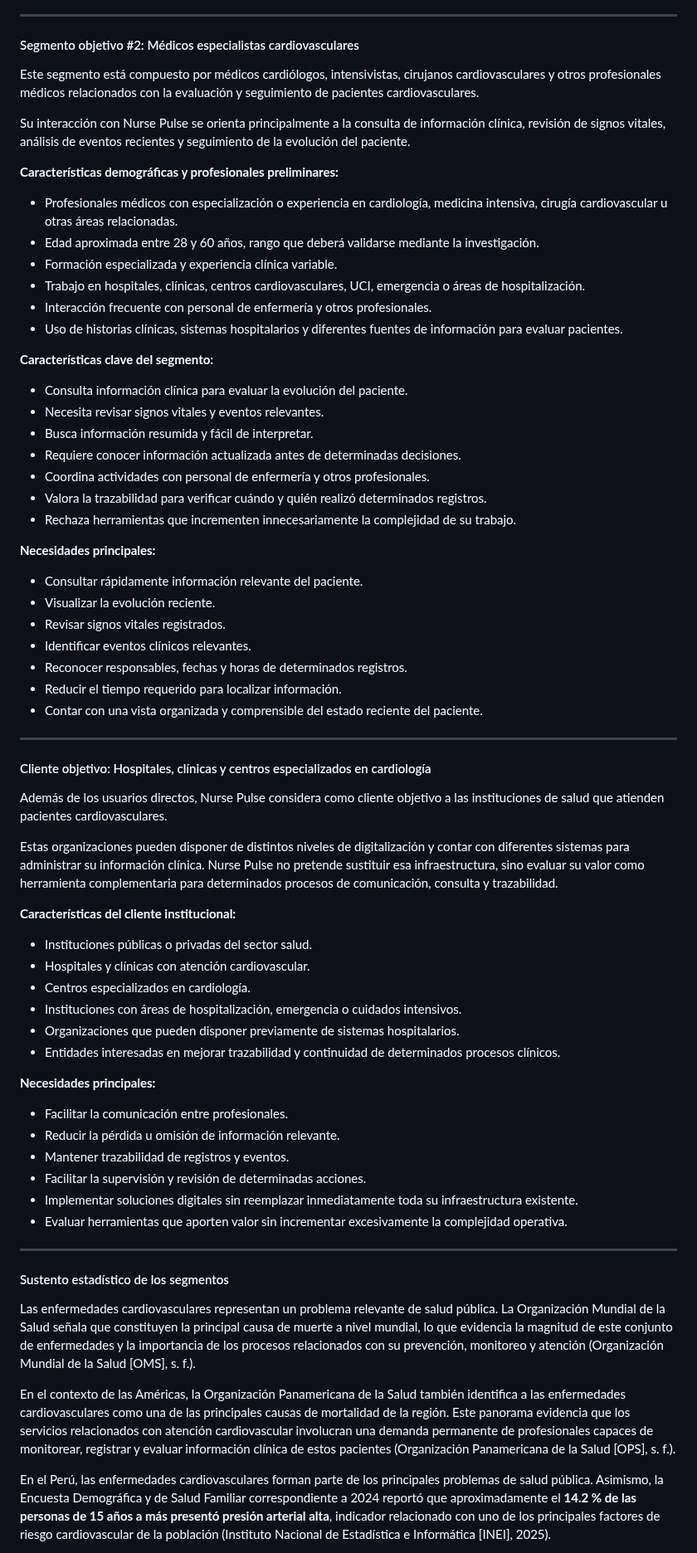
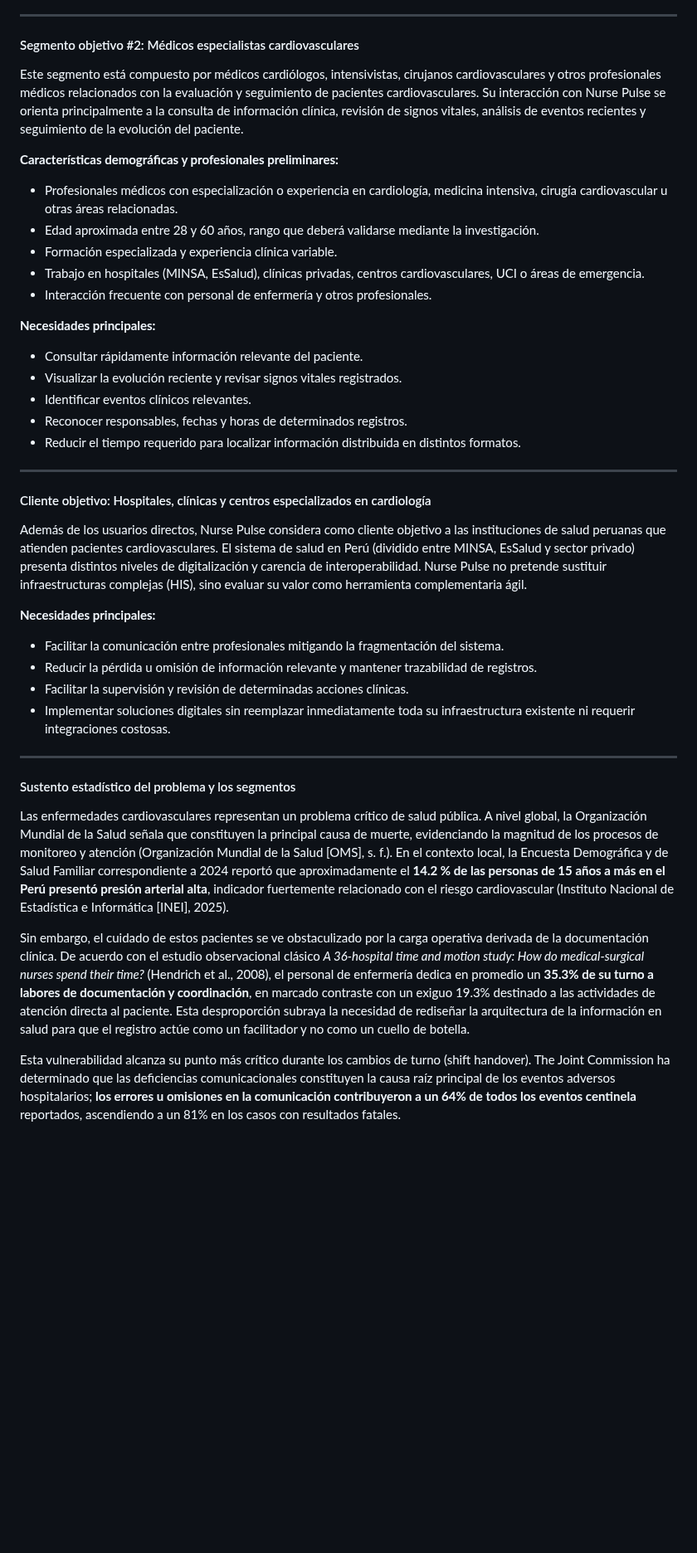
Before and after one commit to NursePulse/NursePulse-Report, a Markdown page: README.md, the part around one of its changes. Shown at 83% size. Rendered like a GitHub page; blank space fills up the shorter version.

```diff
--- a/README.md
+++ b/README.md
@@ -868,72 +876,41 @@ Sus actividades pueden incluir monitoreo del paciente, registro de signos vitale
 
 #### Segmento objetivo #2: Médicos especialistas cardiovasculares
 
-Este segmento está compuesto por médicos cardiólogos, intensivistas, cirujanos cardiovasculares y otros profesionales médicos relacionados con la evaluación y seguimiento de pacientes cardiovasculares.
-
-Su interacción con Nurse Pulse se orienta principalmente a la consulta de información clínica, revisión de signos vitales, análisis de eventos recientes y seguimiento de la evolución del paciente.
+Este segmento está compuesto por médicos cardiólogos, intensivistas, cirujanos cardiovasculares y otros profesionales médicos relacionados con la evaluación y seguimiento de pacientes cardiovasculares. Su interacción con Nurse Pulse se orienta principalmente a la consulta de información clínica, revisión de signos vitales, análisis de eventos recientes y seguimiento de la evolución del paciente.
 
 **Características demográficas y profesionales preliminares:**
-
 - Profesionales médicos con especialización o experiencia en cardiología, medicina intensiva, cirugía cardiovascular u otras áreas relacionadas.
 - Edad aproximada entre 28 y 60 años, rango que deberá validarse mediante la investigación.
 - Formación especializada y experiencia clínica variable.
-- Trabajo en hospitales, clínicas, centros cardiovasculares, UCI, emergencia o áreas de hospitalización.
+- Trabajo en hospitales (MINSA, EsSalud), clínicas privadas, centros cardiovasculares, UCI o áreas de emergencia.
 - Interacción frecuente con personal de enfermería y otros profesionales.
-- Uso de historias clínicas, sistemas hospitalarios y diferentes fuentes de información para evaluar pacientes.
-
-**Características clave del segmento:**
-
-- Consulta información clínica para evaluar la evolución del paciente.
-- Necesita revisar signos vitales y eventos relevantes.
-- Busca información resumida y fácil de interpretar.
-- Requiere conocer información actualizada antes de determinadas decisiones.
-- Coordina actividades con personal de enfermería y otros profesionales.
-- Valora la trazabilidad para verificar cuándo y quién realizó determinados registros.
-- Rechaza herramientas que incrementen innecesariamente la complejidad de su trabajo.
 
 **Necesidades principales:**
-
 - Consultar rápidamente información relevante del paciente.
-- Visualizar la evolución reciente.
-- Revisar signos vitales registrados.
+- Visualizar la evolución reciente y revisar signos vitales registrados.
 - Identificar eventos clínicos relevantes.
 - Reconocer responsables, fechas y horas de determinados registros.
-- Reducir el tiempo requerido para localizar información.
-- Contar con una vista organizada y comprensible del estado reciente del paciente.
+- Reducir el tiempo requerido para localizar información distribuida en distintos formatos.
 
 ---
 
 #### Cliente objetivo: Hospitales, clínicas y centros especializados en cardiología
 
-Además de los usuarios directos, Nurse Pulse considera como cliente objetivo a las instituciones de salud que atienden pacientes cardiovasculares.
-
-Estas organizaciones pueden disponer de distintos niveles de digitalización y contar con diferentes sistemas para administrar su información clínica. Nurse Pulse no pretende sustituir esa infraestructura, sino evaluar su valor como herramienta complementaria para determinados procesos de comunicación, consulta y trazabilidad.
-
-**Características del cliente institucional:**
-
-- Instituciones públicas o privadas del sector salud.
-- Hospitales y clínicas con atención cardiovascular.
-- Centros especializados en cardiología.
-- Instituciones con áreas de hospitalización, emergencia o cuidados intensivos.
-- Organizaciones que pueden disponer previamente de sistemas hospitalarios.
-- Entidades interesadas en mejorar trazabilidad y continuidad de determinados procesos clínicos.
+Además de los usuarios directos, Nurse Pulse considera como cliente objetivo a las instituciones de salud peruanas que atienden pacientes cardiovasculares. El sistema de salud en Perú (dividido entre MINSA, EsSalud y sector privado) presenta distintos niveles de digitalización y carencia de interoperabilidad. Nurse Pulse no pretende sustituir infraestructuras complejas (HIS), sino evaluar su valor como herramienta complementaria ágil.
 
 **Necesidades principales:**
-
-- Facilitar la comunicación entre profesionales.
-- Reducir la pérdida u omisión de información relevante.
-- Mantener trazabilidad de registros y eventos.
-- Facilitar la supervisión y revisión de determinadas acciones.
-- Implementar soluciones digitales sin reemplazar inmediatamente toda su infraestructura existente.
-- Evaluar herramientas que aporten valor sin incrementar excesivamente la complejidad operativa.
+- Facilitar la comunicación entre profesionales mitigando la fragmentación del sistema.
+- Reducir la pérdida u omisión de información relevante y mantener trazabilidad de registros.
+- Facilitar la supervisión y revisión de determinadas acciones clínicas.
+- Implementar soluciones digitales sin reemplazar inmediatamente toda su infraestructura existente ni requerir integraciones costosas.
 
 ---
 
-#### Sustento estadístico de los segmentos
+#### Sustento estadístico del problema y los segmentos
 
-Las enfermedades cardiovasculares representan un problema relevante de salud pública. La Organización Mundial de la Salud señala que constituyen la principal causa de muerte a nivel mundial, lo que evidencia la magnitud de este conjunto de enfermedades y la importancia de los procesos relacionados con su prevención, monitoreo y atención (Organización Mundial de la Salud [OMS], s. f.).
+Las enfermedades cardiovasculares representan un problema crítico de salud pública. A nivel global, la Organización Mundial de la Salud señala que constituyen la principal causa de muerte, evidenciando la magnitud de los procesos de monitoreo y atención (Organización Mundial de la Salud [OMS], s. f.). En el contexto local, la Encuesta Demográfica y de Salud Familiar correspondiente a 2024 reportó que aproximadamente el **14.2 % de las personas de 15 años a más en el Perú presentó presión arterial alta**, indicador fuertemente relacionado con el riesgo cardiovascular (Instituto Nacional de Estadística e Informática [INEI], 2025).
 
-En el contexto de las Américas, la Organización Panamericana de la Salud también identifica a las enfermedades cardiovasculares como una de las principales causas de mortalidad de la región. Este panorama evidencia que los servicios relacionados con atención cardiovascular involucran una demanda permanente de profesionales capaces de monitorear, registrar y evaluar información clínica de estos pacientes (Organización Panamericana de la Salud [OPS], s. f.).
+Sin embargo, el cuidado de estos pacientes se ve obstaculizado por la carga operativa derivada de la documentación clínica. De acuerdo con el estudio observacional clásico *A 36-hospital time and motion study: How do medical-surgical nurses spend their time?* (Hendrich et al., 2008), el personal de enfermería dedica en promedio un **35.3% de su turno a labores de documentación y coordinación**, en marcado contraste con un exiguo 19.3% destinado a las actividades de atención directa al paciente. Esta desproporción subraya la necesidad de rediseñar la arquitectura de la información en salud para que el registro actúe como un facilitador y no como un cuello de botella.
 
-En el Perú, las enfermedades cardiovasculares forman parte de los principales problemas de salud pública. Asimismo, la Encuesta Demográfica y de Salud Familiar correspondiente a 2024 reportó que aproximadamente el **14.2 % de las personas de 15 años a más presentó presión arterial alta**, indicador relacionado con uno de los principales factores de riesgo cardiovascular de la población (Instituto Nacional de Estadística e Informática [INEI], 2025).
+Esta vulnerabilidad alcanza su punto más crítico durante los cambios de turno (shift handover). The Joint Commission ha determinado que las deficiencias comunicacionales constituyen la causa raíz principal de los eventos adversos hospitalarios; **los errores u omisiones en la comunicación contribuyeron a un 64% de todos los eventos centinela** reportados, ascendiendo a un 81% en los casos con resultados fatales.
 
```
Also changed, not shown: other parts of README.md (+48 -41 lines), assets/chapter-1/IshikawaDiagram.png (added), assets/chapter-1/LEAN-UX-CANVAS.png (deleted), assets/chapter-1/Lean UX Canvas.png (added), 1 other file.
